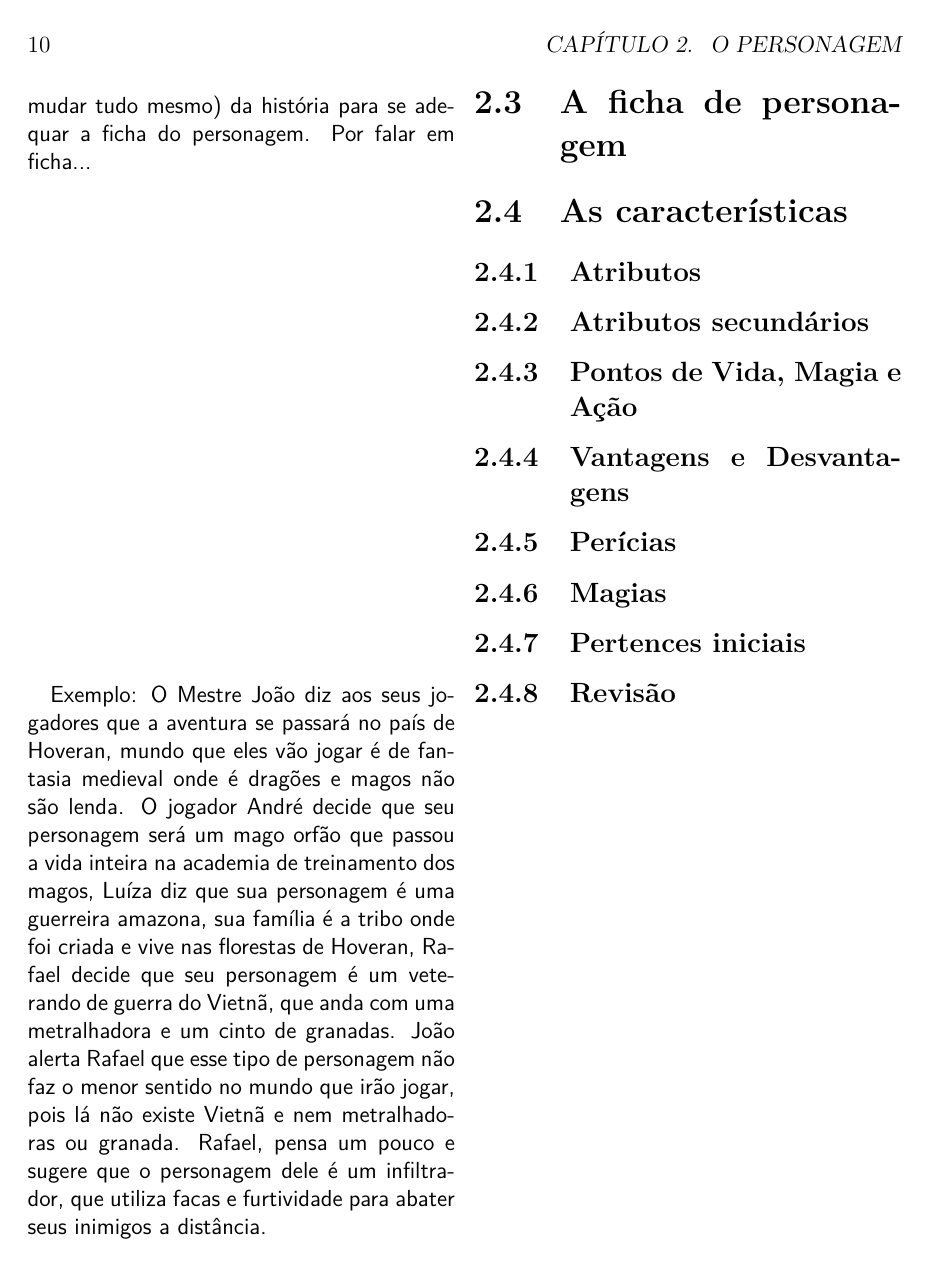
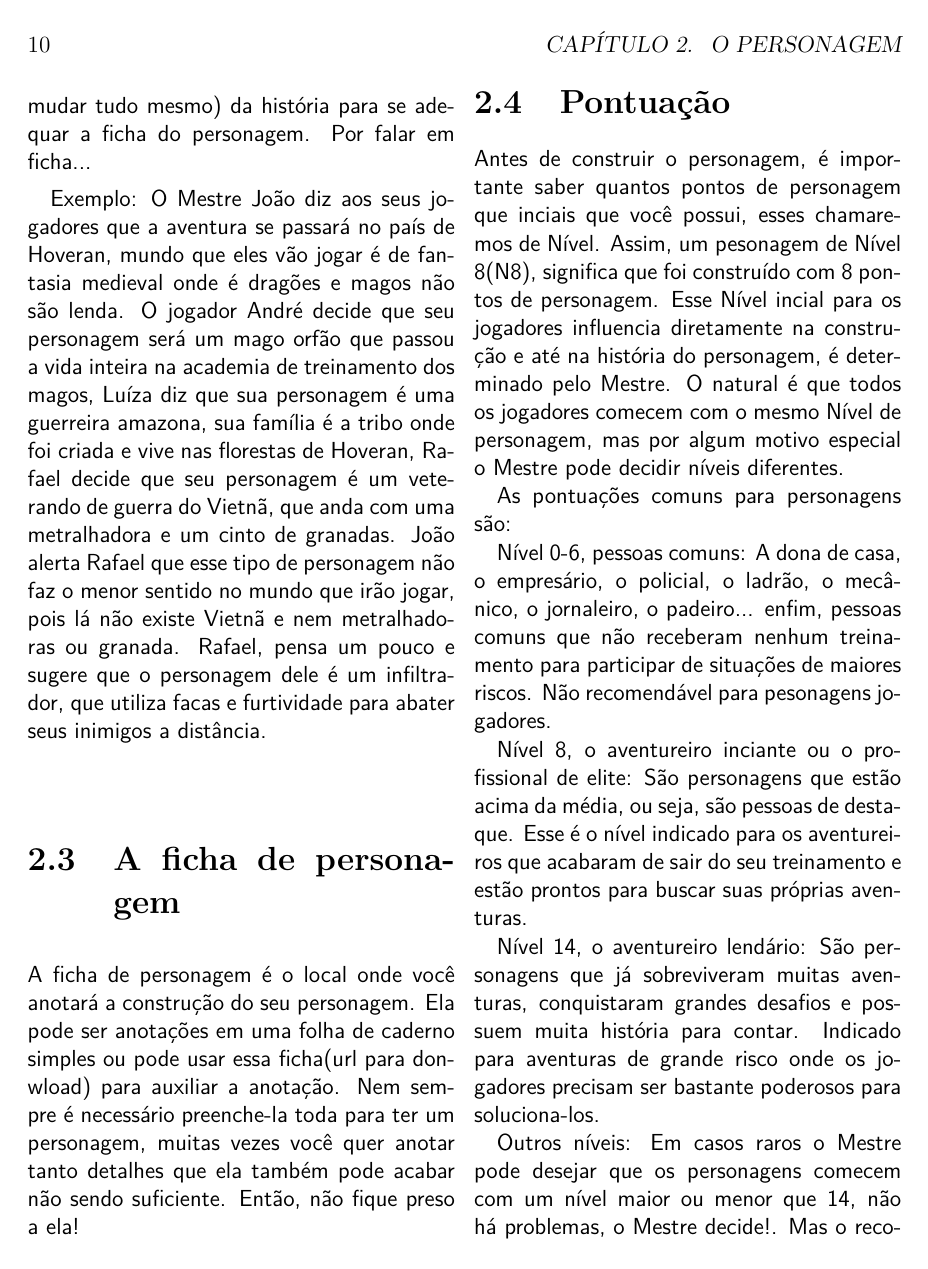
Before and after one commit to ulissesalmeida/defensores, a LaTeX book (main.tex, which reads ch02_character.tex): page 10 of 27 before the commit and page 10 of 29 after it. Compiled offline with pdfLaTeX.

Commit message:
character level

```diff
--- a/ch02_character.tex
+++ b/ch02_character.tex
@@ -18,4 +18,19 @@ Exemplo: O Mestre João diz aos seus jogadores que a aventura se passará no pa
 
 \section{A ficha de personagem}
 
+A ficha de personagem é o local onde você anotará a construção do seu personagem. Ela pode ser anotações em uma folha de caderno simples ou pode usar essa ficha(url para donwload) para auxiliar a anotação. Nem sempre é necessário preenche-la toda para ter um personagem, muitas vezes você quer anotar tanto detalhes que ela também pode acabar não sendo suficiente. Então, não fique preso a ela!
+
+\section{Pontuação}
+Antes de construir o personagem, é importante saber quantos pontos de personagem que inciais que você possui, esses chamaremos de Nível. Assim, um pesonagem de Nível 8(N8), significa que foi construído com 8 pontos de personagem. Esse Nível incial para os jogadores influencia diretamente na construção e até na história do personagem, é determinado pelo Mestre. O natural é que todos os jogadores comecem com o mesmo Nível de personagem, mas por algum motivo especial o Mestre pode decidir níveis diferentes.
+
+As pontuações comuns para personagens são:
+
+Nível 0-6, pessoas comuns: A dona de casa, o empresário, o policial, o ladrão, o mecânico, o jornaleiro, o padeiro... enfim, pessoas comuns que não receberam nenhum treinamento para participar de situações de maiores riscos. Não recomendável para pesonagens jogadores.
+
+Nível 8, o aventureiro inciante ou o profissional de elite: São personagens que estão acima da média, ou seja, são pessoas de destaque. Esse é o nível indicado para os aventureiros que acabaram de sair do seu treinamento e estão prontos para buscar suas próprias aventuras.
+
+Nível 14, o aventureiro lendário: São personagens que já sobreviveram muitas aventuras, conquistaram grandes desafios e possuem muita história para contar. Indicado para aventuras de grande risco onde os jogadores precisam ser bastante poderosos para soluciona-los.
+
+Outros níveis: Em casos raros o Mestre pode desejar que os personagens comecem com um nível maior ou menor que 14, não há problemas, o Mestre decide!. Mas o recomendável que no máximo, para personagens recém criados seja N14, para alcançar níveis maiores os jogadores conquistem jogando e obtendo experiência.
+
 \section{As características}
```
Also changed, not shown: ch02_character.tex (2 more changed lines).
